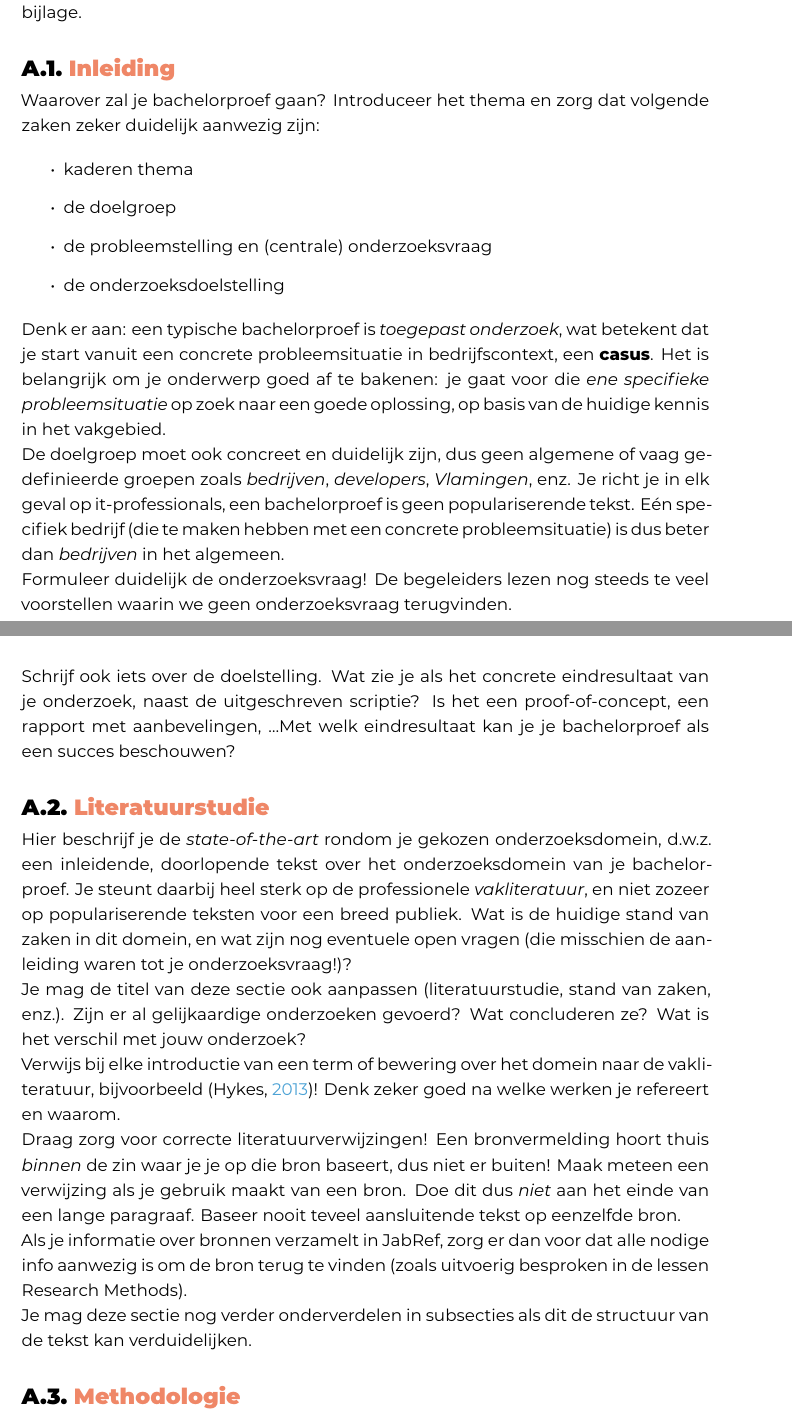
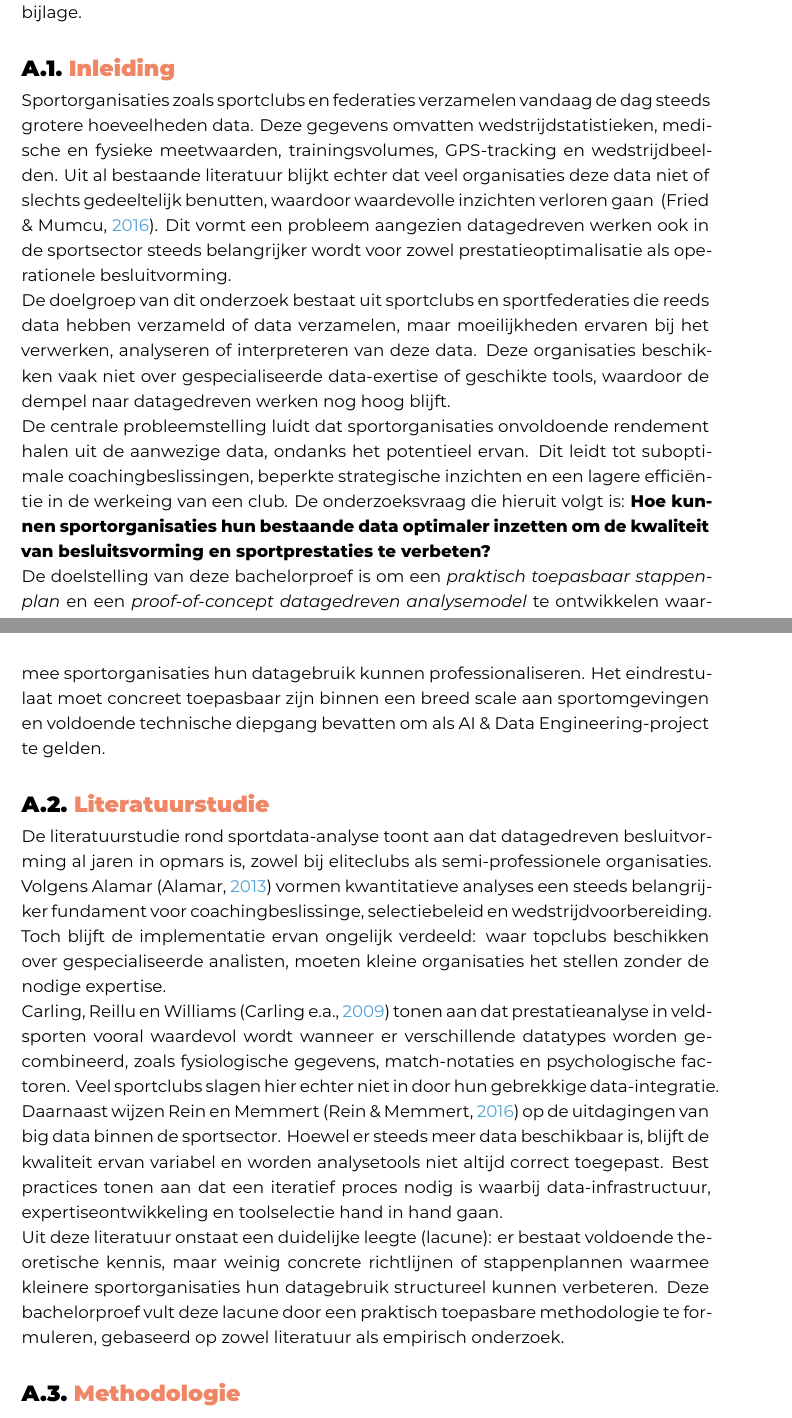
Before and after one commit to RobbeH0Gent/BAP, a LaTeX thesis (bachproef/SchoukensRobbeBP.tex, which reads voorstel/voorstel-inhoud.tex): two parts of pages 20 and 21 of 23, joined at a grey line, cut so that both start at the same text. Compiled offline with XeLaTeX; a LaTeX package or settings file that is missing is left out.

Commit message:
inleiding en literatuurstudie + .bib file -> werkt

```diff
--- a/voorstel/voorstel-inhoud.tex
+++ b/voorstel/voorstel-inhoud.tex
@@ -17,46 +17,74 @@
 \section{Inleiding}%
 \label{sec:inleiding}
 
-Waarover zal je bachelorproef gaan? Introduceer het thema en zorg dat volgende zaken zeker duidelijk aanwezig zijn:
+% Waarover zal je bachelorproef gaan? Introduceer het thema en zorg dat volgende zaken zeker duidelijk aanwezig zijn:
 
-\begin{itemize}
-  \item kaderen thema
-  \item de doelgroep
-  \item de probleemstelling en (centrale) onderzoeksvraag
-  \item de onderzoeksdoelstelling
-\end{itemize}
+% \begin{itemize}
+%   \item kaderen thema
+%   \item de doelgroep
+%   \item de probleemstelling en (centrale) onderzoeksvraag
+%   \item de onderzoeksdoelstelling
+% \end{itemize}
 
-Denk er aan: een typische bachelorproef is \textit{toegepast onderzoek}, wat betekent dat je start vanuit een concrete probleemsituatie in bedrijfscontext, een \textbf{casus}. Het is belangrijk om je onderwerp goed af te bakenen: je gaat voor die \textit{ene specifieke probleemsituatie} op zoek naar een goede oplossing, op basis van de huidige kennis in het vakgebied.
+% Denk er aan: een typische bachelorproef is \textit{toegepast onderzoek}, wat betekent dat je start vanuit een concrete probleemsituatie in bedrijfscontext, een \textbf{casus}. Het is belangrijk om je onderwerp goed af te bakenen: je gaat voor die \textit{ene specifieke probleemsituatie} op zoek naar een goede oplossing, op basis van de huidige kennis in het vakgebied.
 
-De doelgroep moet ook concreet en duidelijk zijn, dus geen algemene of vaag gedefinieerde groepen zoals \emph{bedrijven}, \emph{developers}, \emph{Vlamingen}, enz. Je richt je in elk geval op it-professionals, een bachelorproef is geen populariserende tekst. Eén specifiek bedrijf (die te maken hebben met een concrete probleemsituatie) is dus beter dan \emph{bedrijven} in het algemeen.
+% De doelgroep moet ook concreet en duidelijk zijn, dus geen algemene of vaag gedefinieerde groepen zoals \emph{bedrijven}, \emph{developers}, \emph{Vlamingen}, enz. Je richt je in elk geval op it-professionals, een bachelorproef is geen populariserende tekst. Eén specifiek bedrijf (die te maken hebben met een concrete probleemsituatie) is dus beter dan \emph{bedrijven} in het algemeen.
 
-Formuleer duidelijk de onderzoeksvraag! De begeleiders lezen nog steeds te veel voorstellen waarin we geen onderzoeksvraag terugvinden.
+% Formuleer duidelijk de onderzoeksvraag! De begeleiders lezen nog steeds te veel voorstellen waarin we geen onderzoeksvraag terugvinden.
 
-Schrijf ook iets over de doelstelling. Wat zie je als het concrete eindresultaat van je onderzoek, naast de uitgeschreven scriptie? Is het een proof-of-concept, een rapport met aanbevelingen, \ldots Met welk eindresultaat kan je je bachelorproef als een succes beschouwen?
+% Schrijf ook iets over de doelstelling. Wat zie je als het concrete eindresultaat van je onderzoek, naast de uitgeschreven scriptie? Is het een proof-of-concept, een rapport met aanbevelingen, \ldots Met welk eindresultaat kan je je bachelorproef als een succes beschouwen?
+
+Sportorganisaties zoals sportclubs en federaties verzamelen vandaag de dag steeds grotere hoeveelheden data. Deze gegevens omvatten wedstrijdstatistieken, medische en fysieke meetwaarden, trainingsvolumes, GPS-tracking en wedstrijdbeelden.
+Uit al bestaande literatuur blijkt echter dat veel organisaties deze data niet of slechts gedeeltelijk benutten, waardoor waardevolle inzichten verloren gaan ~\autocite{Fried2016}.
+Dit vormt een probleem aangezien datagedreven werken ook in de sportsector steeds belangrijker wordt voor zowel prestatieoptimalisatie als operationele besluitvorming.
+
+De doelgroep van dit onderzoek bestaat uit sportclubs en sportfederaties die reeds data hebben verzameld of data verzamelen, maar moeilijkheden ervaren bij het verwerken, analyseren of interpreteren van deze data.
+Deze organisaties beschikken vaak niet over gespecialiseerde data-exertise of geschikte tools, waardoor de dempel naar datagedreven werken nog hoog blijft.
+
+De centrale probleemstelling luidt dat sportorganisaties onvoldoende rendement halen uit de aanwezige data, ondanks het potentieel ervan.
+Dit leidt tot suboptimale coachingbeslissingen, beperkte strategische inzichten en een lagere efficiëntie in de werkeing van een club.
+De onderzoeksvraag die hieruit volgt is: \textbf{Hoe kunnen sportorganisaties hun bestaande data optimaler inzetten om de kwaliteit van besluitsvorming en sportprestaties te verbeten?}
+
+De doelstelling van deze bachelorproef is om een \textit{praktisch toepasbaar stappenplan} en een \textit{proof-of-concept datagedreven analysemodel} te ontwikkelen waarmee sportorganisaties hun datagebruik kunnen professionaliseren.
+Het eindrestulaat moet concreet toepasbaar zijn binnen een breed scale aan sportomgevingen en voldoende technische diepgang bevatten om als AI \& Data Engineering-project te gelden.
 
 %---------- Stand van zaken ---------------------------------------------------
 
 \section{Literatuurstudie}%
 \label{sec:literatuurstudie}
 
-Hier beschrijf je de \emph{state-of-the-art} rondom je gekozen onderzoeksdomein, d.w.z.\ een inleidende, doorlopende tekst over het onderzoeksdomein van je bachelorproef. Je steunt daarbij heel sterk op de professionele \emph{vakliteratuur}, en niet zozeer op populariserende teksten voor een breed publiek. Wat is de huidige stand van zaken in dit domein, en wat zijn nog eventuele open vragen (die misschien de aanleiding waren tot je onderzoeksvraag!)?
+% Hier beschrijf je de \emph{state-of-the-art} rondom je gekozen onderzoeksdomein, d.w.z.\ een inleidende, doorlopende tekst over het onderzoeksdomein van je bachelorproef. Je steunt daarbij heel sterk op de professionele \emph{vakliteratuur}, en niet zozeer op populariserende teksten voor een breed publiek. Wat is de huidige stand van zaken in dit domein, en wat zijn nog eventuele open vragen (die misschien de aanleiding waren tot je onderzoeksvraag!)?
 
-Je mag de titel van deze sectie ook aanpassen (literatuurstudie, stand van zaken, enz.). Zijn er al gelijkaardige onderzoeken gevoerd? Wat concluderen ze? Wat is het verschil met jouw onderzoek?
+% Je mag de titel van deze sectie ook aanpassen (literatuurstudie, stand van zaken, enz.). Zijn er al gelijkaardige onderzoeken gevoerd? Wat concluderen ze? Wat is het verschil met jouw onderzoek?
 
-Verwijs bij elke introductie van een term of bewering over het domein naar de vakliteratuur, bijvoorbeeld~\autocite{Hykes2013}! Denk zeker goed na welke werken je refereert en waarom.
+% Verwijs bij elke introductie van een term of bewering over het domein naar de vakliteratuur, bijvoorbeeld~\autocite{Hykes2013}! Denk zeker goed na welke werken je refereert en waarom.
 
-Draag zorg voor correcte literatuurverwijzingen! Een bronvermelding hoort thuis \emph{binnen} de zin waar je je op die bron baseert, dus niet er buiten! Maak meteen een verwijzing als je gebruik maakt van een bron. Doe dit dus \emph{niet} aan het einde van een lange paragraaf. Baseer nooit teveel aansluitende tekst op eenzelfde bron.
+% Draag zorg voor correcte literatuurverwijzingen! Een bronvermelding hoort thuis \emph{binnen} de zin waar je je op die bron baseert, dus niet er buiten! Maak meteen een verwijzing als je gebruik maakt van een bron. Doe dit dus \emph{niet} aan het einde van een lange paragraaf. Baseer nooit teveel aansluitende tekst op eenzelfde bron.
 
-Als je informatie over bronnen verzamelt in JabRef, zorg er dan voor dat alle nodige info aanwezig is om de bron terug te vinden (zoals uitvoerig besproken in de lessen Research Methods).
+% Als je informatie over bronnen verzamelt in JabRef, zorg er dan voor dat alle nodige info aanwezig is om de bron terug te vinden (zoals uitvoerig besproken in de lessen Research Methods).
 
-% Voor literatuurverwijzingen zijn er twee belangrijke commando's:
-% \autocite{KEY} => (Auteur, jaartal) Gebruik dit als de naam van de auteur
-%   geen onderdeel is van de zin.
-% \textcite{KEY} => Auteur (jaartal)  Gebruik dit als de auteursnaam wel een
-%   functie heeft in de zin (bv. ``Uit onderzoek door Doll & Hill (1954) bleek
-%   ...'')
+% % Voor literatuurverwijzingen zijn er twee belangrijke commando's:
+% % \autocite{KEY} => (Auteur, jaartal) Gebruik dit als de naam van de auteur
+% %   geen onderdeel is van de zin.
+% % \textcite{KEY} => Auteur (jaartal)  Gebruik dit als de auteursnaam wel een
+% %   functie heeft in de zin (bv. ``Uit onderzoek door Doll & Hill (1954) bleek
+% %   ...'')
 
-Je mag deze sectie nog verder onderverdelen in subsecties als dit de structuur van de tekst kan verduidelijken.
+% Je mag deze sectie nog verder onderverdelen in subsecties als dit de structuur van de tekst kan verduidelijken.
+
+De literatuurstudie rond sportdata-analyse toont aan dat datagedreven besluitvorming al jaren in opmars is, zowel bij eliteclubs als semi-professionele organisaties.
+Volgens Alamar~\autocite{Alamar2013} vormen kwantitatieve analyses een steeds belangrijker fundament voor coachingbeslissinge, selectiebeleid en wedstrijdvoorbereiding.
+Toch blijft de implementatie ervan ongelijk verdeeld: waar topclubs beschikken over gespecialiseerde analisten, moeten kleine organisaties het stellen zonder de nodige expertise.
+
+Carling, Reillu en Williams~\autocite{Carling2009} tonen aan dat prestatieanalyse in veldsporten vooral waardevol wordt wanneer er verschillende datatypes worden gecombineerd, zoals fysiologische gegevens, match-notaties en psychologische factoren.
+Veel sportclubs slagen hier echter niet in door hun gebrekkige data-integratie.
+
+Daarnaast wijzen Rein en Memmert~\autocite{Rein2016} op de uitdagingen van big data binnen de sportsector.
+Hoewel er steeds meer data beschikbaar is, blijft de kwaliteit ervan variabel en worden analysetools niet altijd correct toegepast.
+Best practices tonen aan dat een iteratief proces nodig is waarbij data-infrastructuur, expertiseontwikkeling en toolselectie hand in hand gaan.
+
+Uit deze literatuur onstaat een duidelijke leegte (lacune): er bestaat voldoende theoretische kennis, maar weinig concrete richtlijnen of stappenplannen waarmee kleinere sportorganisaties hun datagebruik structureel kunnen verbeteren.
+Deze bachelorproef vult deze lacune door een praktisch toepasbare methodologie te formuleren, gebaseerd op zowel literatuur als empirisch onderzoek.
 
 %---------- Methodologie ------------------------------------------------------
 \section{Methodologie}%
```
Also changed, not shown: voorstel/SchoukensRobbe-BPvoorstel.tex (+2 -2 lines), voorstel/voorstel.bib (+39 -25 lines).
